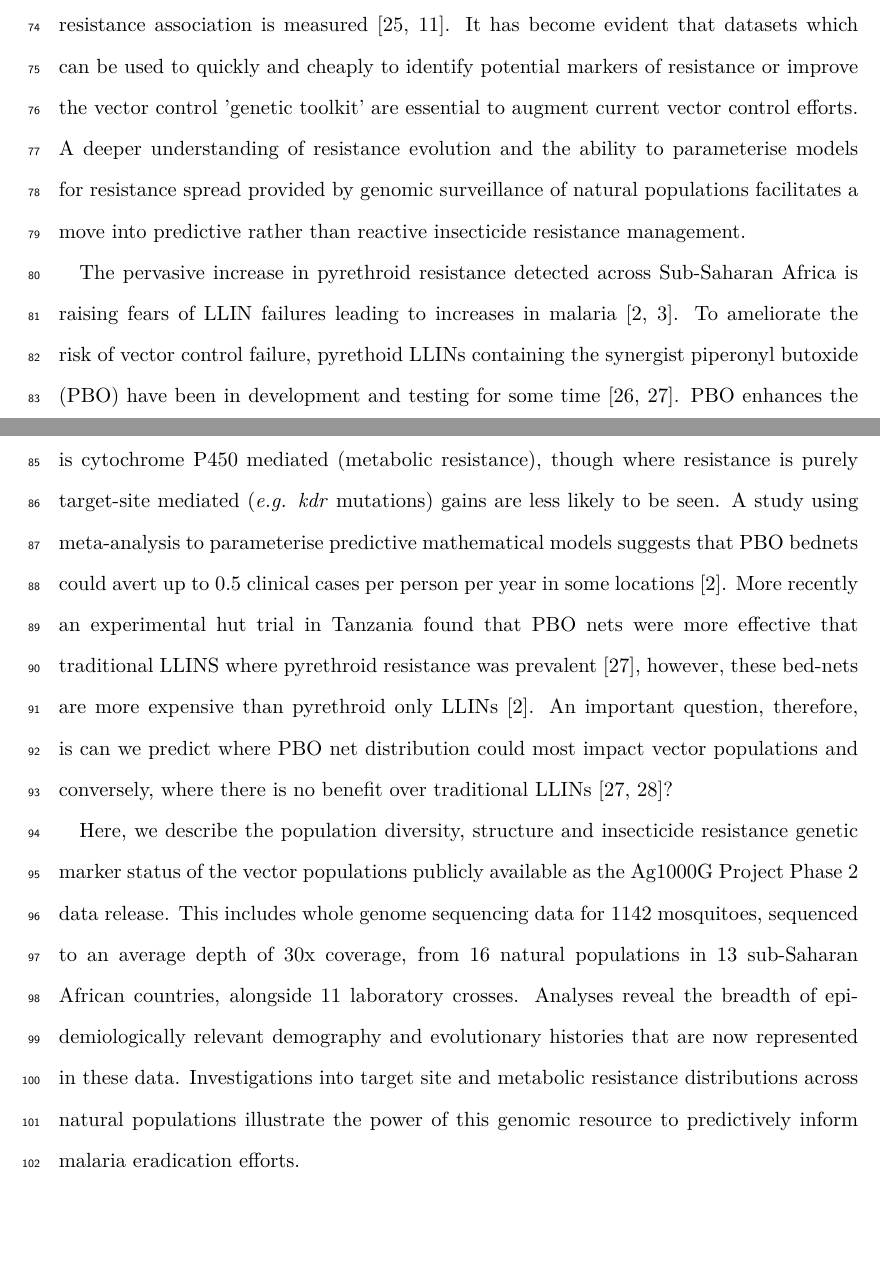
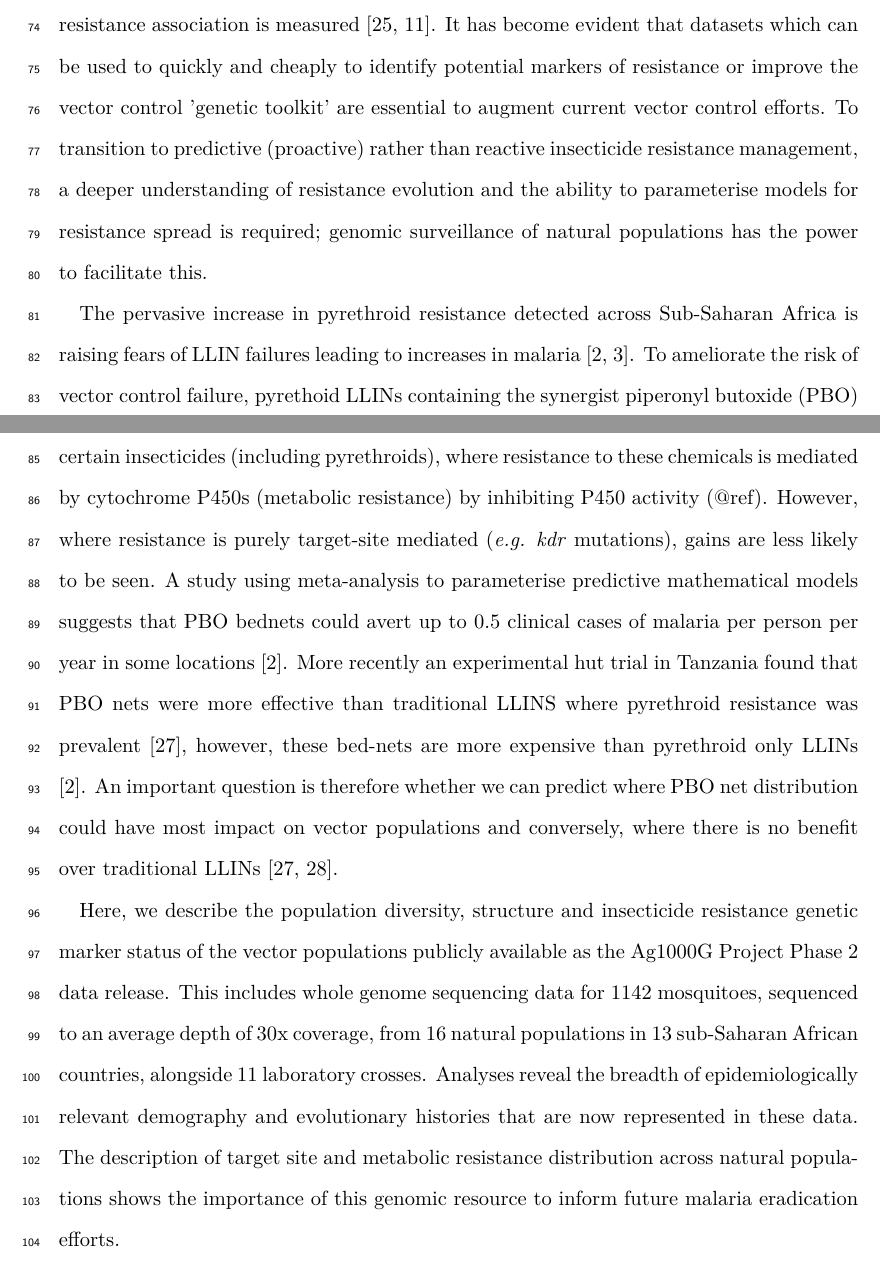
Before and after one commit to alimanfoo/ag1000g-phase2-data-paper, a LaTeX paper (main.tex): two parts of pages 3 and 4 of 31, joined at a grey line, cut so that both start at the same text, the shorter picture padded with empty space. Compiled offline with pdfLaTeX.

Commit message:
working on suggestions

```diff
--- a/main.tex
+++ b/main.tex
@@ -131,7 +131,7 @@ Recent research into the metabolic mode of insecticide resistance, made possible
 %
 It has become evident that datasets which can be used to quickly and cheaply to identify potential markers of resistance or improve the vector control 'genetic toolkit' are essential to augment current vector control efforts.
 %
-A deeper understanding of resistance evolution and the ability to parameterise models for resistance spread provided by genomic surveillance of natural populations facilitates a move into predictive rather than reactive insecticide resistance management.
+To transition to predictive (proactive) rather than reactive insecticide resistance management, a deeper understanding of resistance evolution and the ability to parameterise models for resistance spread is required; genomic surveillance of natural populations has the power to facilitate this.
 %%
 
 
@@ -140,13 +140,15 @@ The pervasive increase in pyrethroid resistance detected across Sub-Saharan Afri
 %
 To ameliorate the risk of vector control failure, pyrethoid LLINs containing the synergist piperonyl butoxide (PBO) have been in development and testing for some time \cite{darriet2011, protopopoff2018}.
 %
-PBO enhances the potency of certain insecticides (including pyrethroids), where resistance to these chemicals is cytochrome P450 mediated (metabolic resistance), though where resistance is purely target-site mediated (\textit{e.g. kdr} mutations) gains are less likely to be seen.
+PBO enhances the potency of certain insecticides (including pyrethroids), where resistance to these chemicals is mediated by cytochrome P450s (metabolic resistance) by inhibiting P450 activity (@ref).
 %
-A study using  meta-analysis to parameterise predictive mathematical models suggests that PBO bednets could avert up to 0.5 clinical cases per person per year in some locations \cite{churcher2016}.
+However, where resistance is purely target-site mediated (\textit{e.g. kdr} mutations), gains are less likely to be seen.
 %
-More recently an experimental hut trial in Tanzania found that PBO nets were more effective that traditional LLINS where pyrethroid resistance was prevalent \cite{protopopoff2018}, however, these bed-nets are more expensive than pyrethroid only LLINs \cite{churcher2016}.
+A study using  meta-analysis to parameterise predictive mathematical models suggests that PBO bednets could avert up to 0.5 clinical cases of malaria per person per year in some locations \cite{churcher2016}.
 %
-An important question, therefore, is can we predict where PBO net distribution could most impact vector populations and conversely, where there is no benefit over traditional LLINs \cite{protopopoff2018, toe2018}?
+More recently an experimental hut trial in Tanzania found that PBO nets were more effective than traditional LLINS where pyrethroid resistance was prevalent \cite{protopopoff2018}, however, these bed-nets are more expensive than pyrethroid only LLINs \cite{churcher2016}.
+%
+An important question is therefore whether we can predict where PBO net distribution could have most impact on vector populations and conversely, where there is no benefit over traditional LLINs \cite{protopopoff2018, toe2018}.
 %%
 
 
@@ -157,7 +159,7 @@ This includes whole genome sequencing data for 1142 mosquitoes, sequenced to an
 %
 Analyses reveal the breadth of epidemiologically relevant demography and evolutionary histories that are now represented in these data.
 %
-Investigations into target site and metabolic resistance distributions across natural populations illustrate the power of this genomic resource to predictively inform malaria eradication efforts.
+The description of target site and metabolic resistance distribution across natural populations shows the importance of this genomic resource to inform future malaria eradication efforts.
 %%
 
 
```
Also changed, not shown: main.tex (16 more changed lines).
